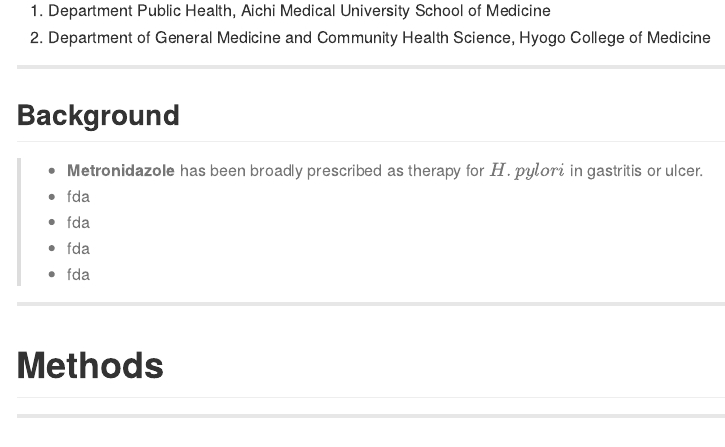
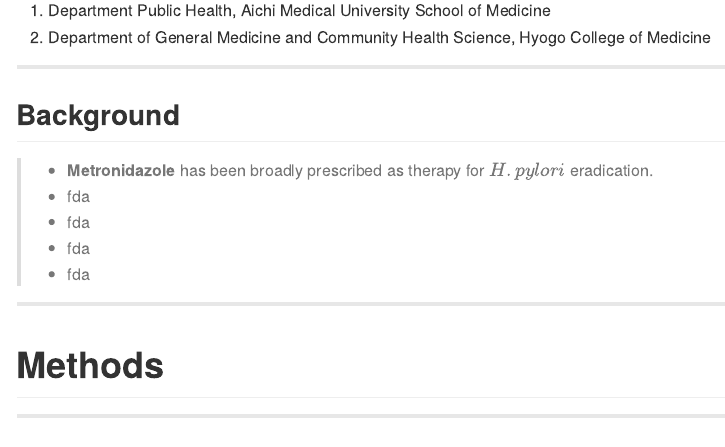
Before and after one commit to winterwang/metronidazole, an R Markdown document (index.Rmd): the page in a window 1100 px wide, from 180 px down. The pictures show the output file index.md that the author committed with the source, drawn offline in the style of GitHub.

Commit message:
publishing deck

```diff
--- a/index.Rmd
+++ b/index.Rmd
@@ -23,7 +23,7 @@ knit        : slidify::knit2slides
 
 ---
 ## Background
-> - **Metronidazole** has been broadly prescribed as therapy for $H. pylori$ in gastritis or ulcer.
+> - **Metronidazole** has been broadly prescribed as therapy for $H. pylori$ eradication.
 > - fda
 > - fda
 > - fda
```
Also changed, not shown: index.html, index.md.
